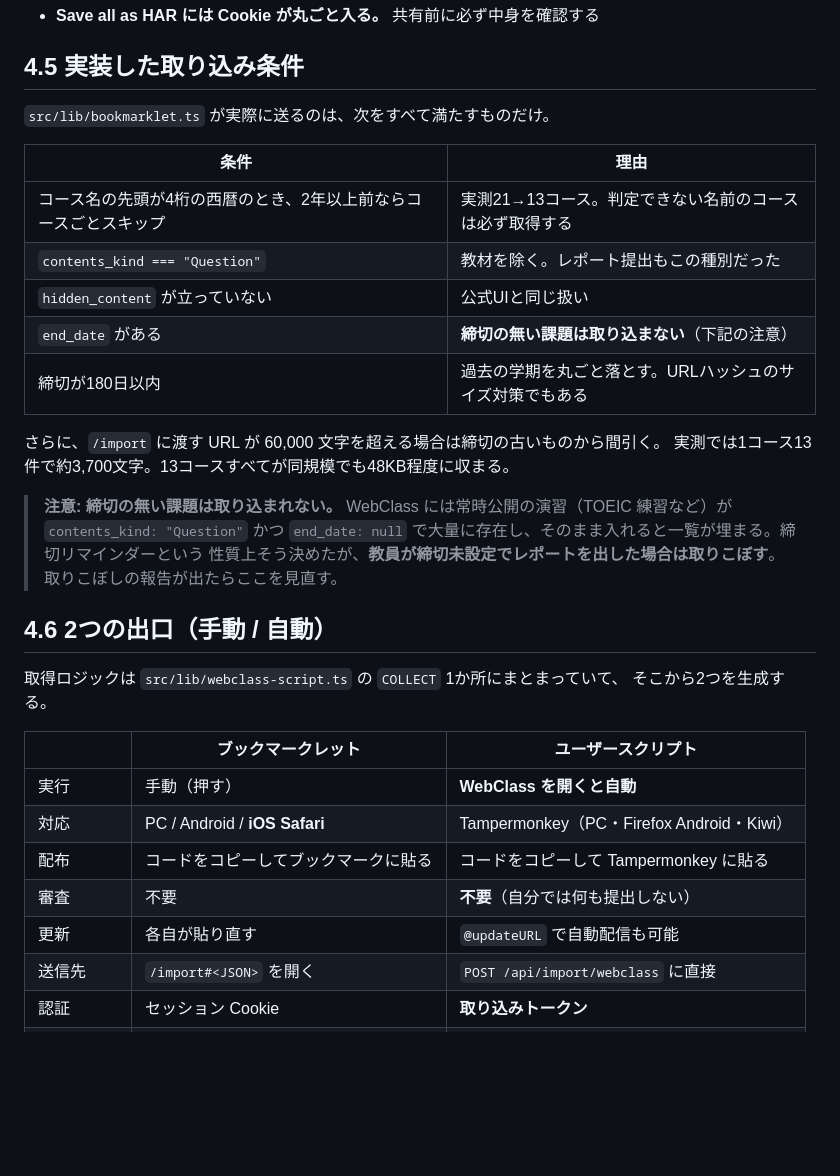
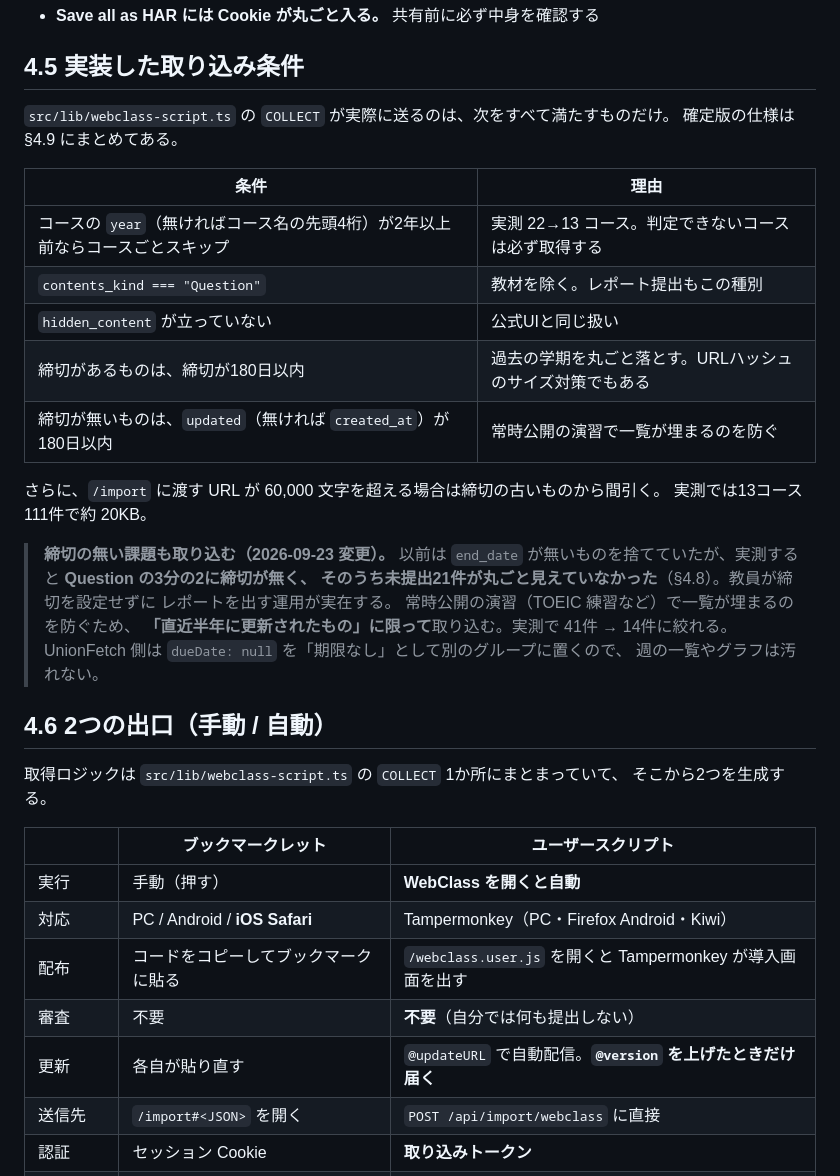
Before and after one commit to aaa-cloud-05/class-pilot, a Markdown page: docs/webclass-api.md, the part around one of its changes. Drawn GitHub-style; blank space fills up the shorter version.

```diff
--- a/docs/webclass-api.md
+++ b/docs/webclass-api.md
@@ -169,24 +169,28 @@ SPA が生成しているものと同じ形にする。
 
 ## 4.5 実装した取り込み条件
 
-`src/lib/bookmarklet.ts` が実際に送るのは、次をすべて満たすものだけ。
+`src/lib/webclass-script.ts` の `COLLECT` が実際に送るのは、次をすべて満たすものだけ。
+確定版の仕様は §4.9 にまとめてある。
 
 | 条件 | 理由 |
 |---|---|
-| コース名の先頭が4桁の西暦のとき、2年以上前ならコースごとスキップ | 実測21→13コース。判定できない名前のコースは必ず取得する |
-| `contents_kind === "Question"` | 教材を除く。レポート提出もこの種別だった |
+| コースの `year`（無ければコース名の先頭4桁）が2年以上前ならコースごとスキップ | 実測 22→13 コース。判定できないコースは必ず取得する |
+| `contents_kind === "Question"` | 教材を除く。レポート提出もこの種別 |
 | `hidden_content` が立っていない | 公式UIと同じ扱い |
-| `end_date` がある | **締切の無い課題は取り込まない**（下記の注意） |
-| 締切が180日以内 | 過去の学期を丸ごと落とす。URLハッシュのサイズ対策でもある |
+| 締切があるものは、締切が180日以内 | 過去の学期を丸ごと落とす。URLハッシュのサイズ対策でもある |
+| 締切が無いものは、`updated`（無ければ `created_at`）が180日以内 | 常時公開の演習で一覧が埋まるのを防ぐ |
 
 さらに、`/import` に渡す URL が 60,000 文字を超える場合は締切の古いものから間引く。
-実測では1コース13件で約3,700文字。13コースすべてが同規模でも48KB程度に収まる。
+実測では13コース111件で約 20KB。
 
-> **注意: 締切の無い課題は取り込まれない。**
-> WebClass には常時公開の演習（TOEIC 練習など）が `contents_kind: "Question"` かつ
-> `end_date: null` で大量に存在し、そのまま入れると一覧が埋まる。締切リマインダーという
-> 性質上そう決めたが、**教員が締切未設定でレポートを出した場合は取りこぼす**。
-> 取りこぼしの報告が出たらここを見直す。
+> **締切の無い課題も取り込む（2026-09-23 変更）。**
+> 以前は `end_date` が無いものを捨てていたが、実測すると **Question の3分の2に締切が無く、
+> そのうち未提出21件が丸ごと見えていなかった**（§4.8）。教員が締切を設定せずに
+> レポートを出す運用が実在する。
+> 常時公開の演習（TOEIC 練習など）で一覧が埋まるのを防ぐため、
+> **「直近半年に更新されたもの」に限って**取り込む。実測で 41件 → 14件に絞れる。
+> UnionFetch 側は `dueDate: null` を「期限なし」として別のグループに置くので、
+> 週の一覧やグラフは汚れない。
 
 ## 4.6 2つの出口（手動 / 自動）
 
@@ -197,9 +201,9 @@ SPA が生成しているものと同じ形にする。
 |---|---|---|
 | 実行 | 手動（押す） | **WebClass を開くと自動** |
 | 対応 | PC / Android / **iOS Safari** | Tampermonkey（PC・Firefox Android・Kiwi） |
-| 配布 | コードをコピーしてブックマークに貼る | コードをコピーして Tampermonkey に貼る |
+| 配布 | コードをコピーしてブックマークに貼る | `/webclass.user.js` を開くと Tampermonkey が導入画面を出す |
 | 審査 | 不要 | **不要**（自分では何も提出しない） |
-| 更新 | 各自が貼り直す | `@updateURL` で自動配信も可能 |
+| 更新 | 各自が貼り直す | `@updateURL` で自動配信。**`@version` を上げたときだけ届く** |
 | 送信先 | `/import#<JSON>` を開く | `POST /api/import/webclass` に直接 |
 | 認証 | セッション Cookie | **取り込みトークン** |
 | スロットル | なし（押したときだけ） | 60分 |
```
Also changed, not shown: other parts of docs/webclass-api.md (+122 -19 lines).
